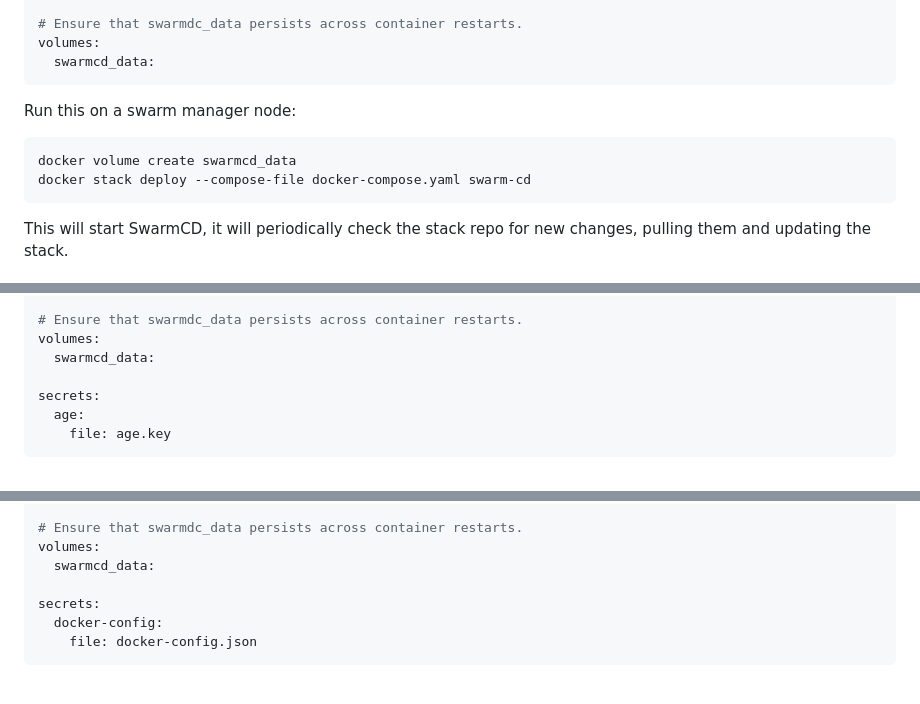
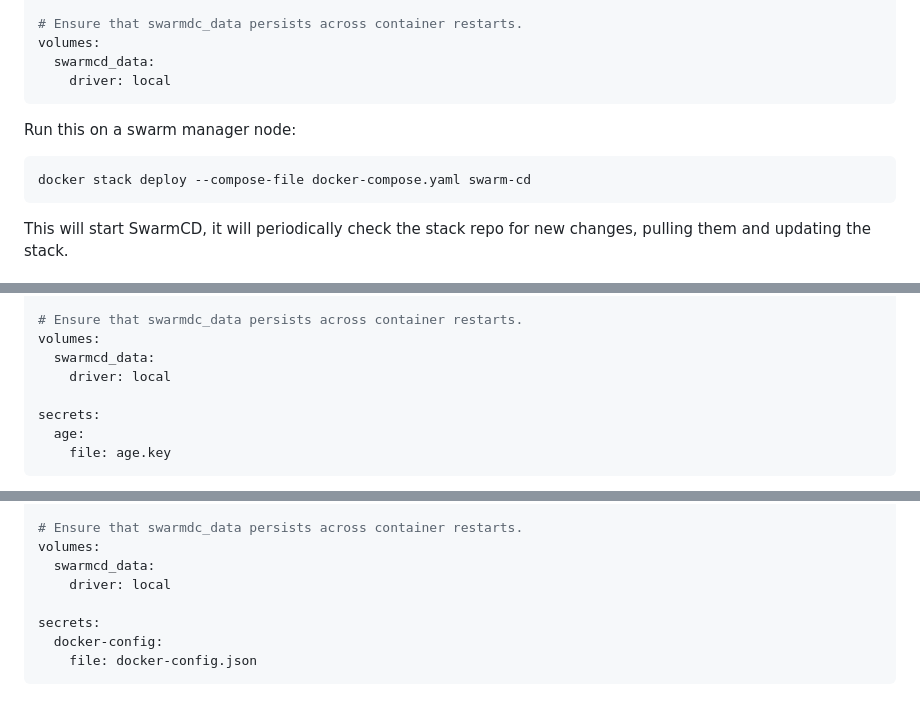
Before and after one commit to m-adawi/swarm-cd, a Markdown page: README.md, 3 parts joined by grey strips. Drawn GitHub-style.

Commit message:
fix readme regarding volume

````diff
--- a/README.md
+++ b/README.md
@@ -51,12 +51,12 @@ services:
 # Ensure that swarmdc_data persists across container restarts.
 volumes:
   swarmcd_data:
+    driver: local
 ```
 
 Run this on a swarm manager node:
 
 ```bash
-docker volume create swarmcd_data
 docker stack deploy --compose-file docker-compose.yaml swarm-cd
 ```
 
@@ -116,6 +116,7 @@ services:
 # Ensure that swarmdc_data persists across container restarts.
 volumes:
   swarmcd_data:
+    driver: local
 
 secrets:
   age:
@@ -235,6 +236,7 @@ services:
 # Ensure that swarmdc_data persists across container restarts.
 volumes:
   swarmcd_data:
+    driver: local
 
 secrets:
   docker-config:
````
